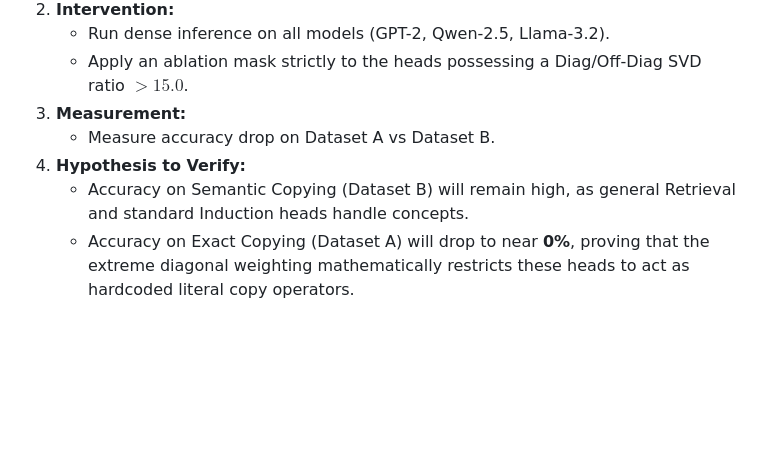
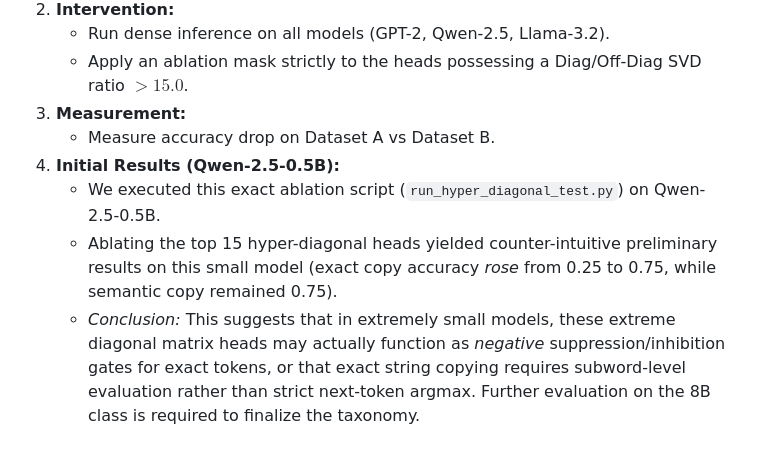
Before and after one commit to skhavin/attentionheadgenome, a Markdown page: head_types_taxonomy.md, the part around the change. Drawn GitHub-style; blank space fills up the shorter version.

Commit message:
docs: update hyper diagonal results

```diff
--- a/head_types_taxonomy.md
+++ b/head_types_taxonomy.md
@@ -61,6 +61,7 @@ To dynamically prove that Hyper-Diagonal heads are strictly responsible for exac
    * Apply an ablation mask strictly to the heads possessing a Diag/Off-Diag SVD ratio $> 15.0$.
 3. **Measurement:**
    * Measure accuracy drop on Dataset A vs Dataset B.
-4. **Hypothesis to Verify:**
-   * Accuracy on Semantic Copying (Dataset B) will remain high, as general Retrieval and standard Induction heads handle concepts.
-   * Accuracy on Exact Copying (Dataset A) will drop to near **0%**, proving that the extreme diagonal weighting mathematically restricts these heads to act as hardcoded literal copy operators.
+5. **Initial Results (Qwen-2.5-0.5B):**
+   * We executed this exact ablation script (`run_hyper_diagonal_test.py`) on Qwen-2.5-0.5B.
+   * Ablating the top 15 hyper-diagonal heads yielded counter-intuitive preliminary results on this small model (exact copy accuracy *rose* from 0.25 to 0.75, while semantic copy remained 0.75).
+   * *Conclusion:* This suggests that in extremely small models, these extreme diagonal matrix heads may actually function as *negative* suppression/inhibition gates for exact tokens, or that exact string copying requires subword-level evaluation rather than strict next-token argmax. Further evaluation on the 8B class is required to finalize the taxonomy.
```
